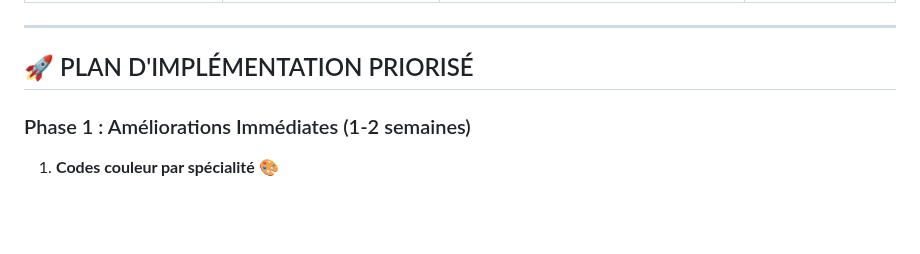
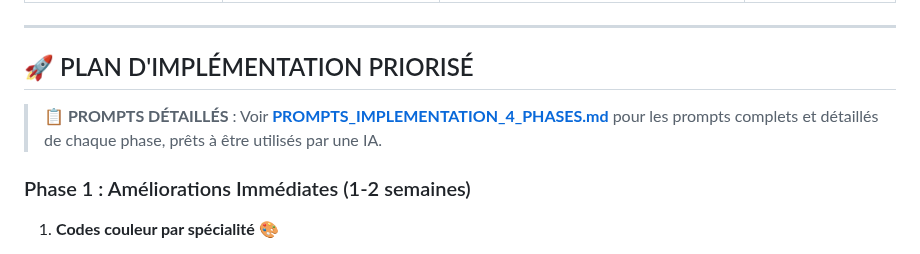
Before and after one commit to arkalia-luna-system/arkalia-cia, a Markdown page: docs/BESOINS_MERE_23_NOVEMBRE_2025.md, the part around the change. Drawn GitHub-style; blank space fills up the shorter version.

```diff
--- a/docs/BESOINS_MERE_23_NOVEMBRE_2025.md
+++ b/docs/BESOINS_MERE_23_NOVEMBRE_2025.md
@@ -331,6 +331,8 @@ class PathologyTracking {
 
 ## 🚀 PLAN D'IMPLÉMENTATION PRIORISÉ
 
+> **📋 PROMPTS DÉTAILLÉS** : Voir **[PROMPTS_IMPLEMENTATION_4_PHASES.md](./PROMPTS_IMPLEMENTATION_4_PHASES.md)** pour les prompts complets et détaillés de chaque phase, prêts à être utilisés par une IA.
+
 ### Phase 1 : Améliorations Immédiates (1-2 semaines)
 1. **Codes couleur par spécialité** 🎨
    - Mapping spécialité → couleur
```
Also changed, not shown: docs/INDEX_DOCUMENTATION.md (+5 -0 lines), docs/PROMPTS_IMPLEMENTATION_4_PHASES.md (added, +422 -0 lines).
